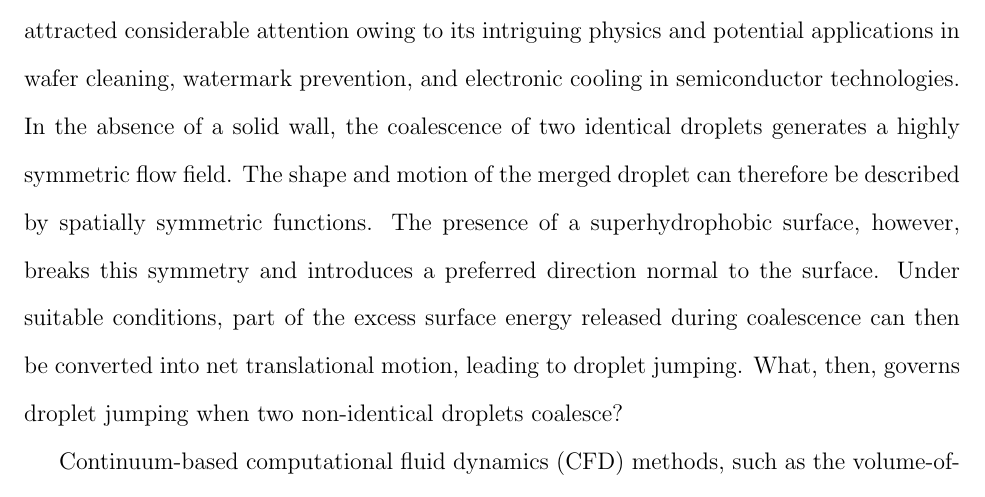
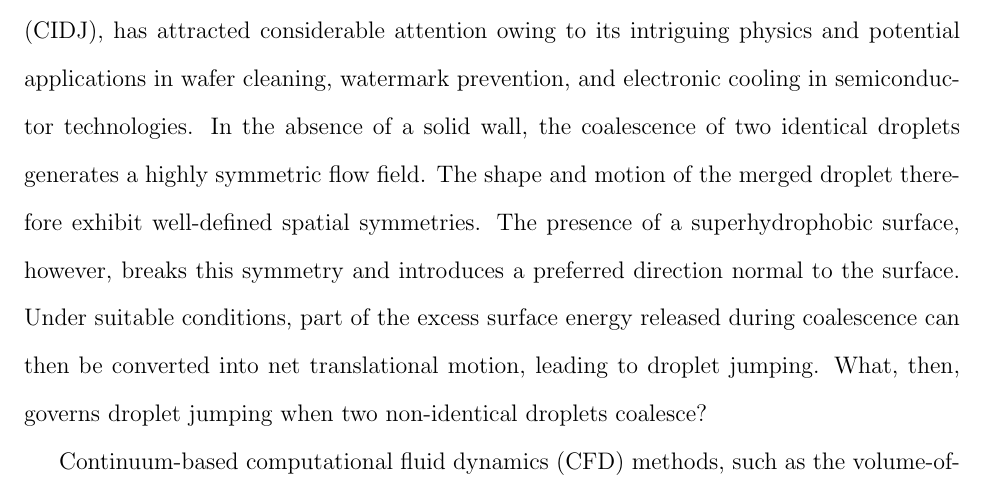
Before and after one commit to nsuser2025/zkanics-dpd, a LaTeX paper (paper/ISHIZUKA.tex): part of page 2 of 5, cut so that both start at the same text. Compiled offline with pdfLaTeX.

Commit message:
Update ISHIZUKA.tex

```diff
--- a/paper/ISHIZUKA.tex
+++ b/paper/ISHIZUKA.tex
@@ -102,8 +102,8 @@ applications in wafer cleaning, watermark prevention, and electronic cooling
 in semiconductor technologies.
 In the absence of a solid wall, the coalescence of two identical droplets
 generates a highly symmetric flow field.
-The shape and motion of the merged droplet can therefore be described
-by spatially symmetric functions.
+The shape and motion of the merged droplet therefore exhibit
+well-defined spatial symmetries.
 The presence of a superhydrophobic surface, however, breaks this symmetry and
 introduces a preferred direction normal to the surface.
 Under suitable conditions, part of the excess surface energy released during coalescence
```
